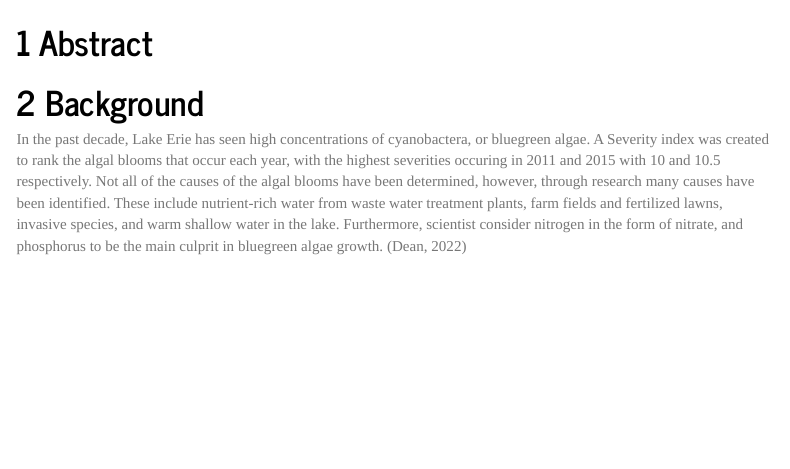
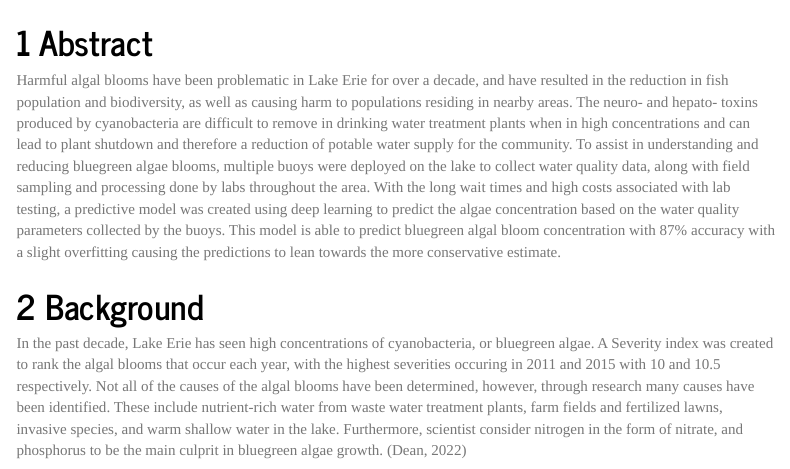
Before and after one commit to tarrikq/algal_bloom_dashboard, an R Markdown document (code/algal_bloom.Rmd): the page in a window 1100 px wide, from 730 px down. Rendered offline with R 4.5, knitr and Pandoc, with nearby package versions; some code elsewhere in the file could not run offline; menus at the side of the page are left out; long lines of code are wrapped.

Commit message:
Finished the abstract section

````diff
--- a/code/algal_bloom.Rmd
+++ b/code/algal_bloom.Rmd
@@ -152,9 +152,11 @@ use_python(py_path, required = T)
 ```
 
 # Abstract
+Harmful algal blooms have been problematic in Lake Erie for over a decade, and have resulted in the reduction in fish population and biodiversity, as well as causing harm to populations residing in nearby areas. The neuro- and hepato- toxins produced by cyanobacteria are difficult to remove in drinking water treatment plants when in high concentrations and can lead to plant shutdown and therefore a reduction of potable water supply for the community. To assist in understanding and reducing bluegreen algae blooms, multiple buoys were deployed on the lake to collect water quality data, along with field sampling and processing done by labs throughout the area. With the long wait times and high costs associated with lab testing, a predictive model was created using deep learning to predict the algae concentration based on the water quality parameters collected by the buoys. This model is able to predict bluegreen algal bloom concentration with 87% accuracy with a slight overfitting causing the predictions to lean towards the more conservative estimate.
+
 
 # Background
-In the past decade, Lake Erie has seen high concentrations of cyanobactera, or bluegreen algae. A Severity index was created to rank the algal blooms that occur each year, with the highest severities occuring in 2011 and 2015 with 10 and 10.5 respectively. Not all of the causes of the algal blooms have been determined, however, through research many causes have been identified. These include nutrient-rich water from waste water treatment plants, farm fields and fertilized lawns, invasive species, and warm shallow water in the lake. Furthermore, scientist consider nitrogen in the form of nitrate, and phosphorus to be the main culprit in bluegreen algae growth. (Dean, 2022)
+In the past decade, Lake Erie has seen high concentrations of cyanobacteria, or bluegreen algae. A Severity index was created to rank the algal blooms that occur each year, with the highest severities occuring in 2011 and 2015 with 10 and 10.5 respectively. Not all of the causes of the algal blooms have been determined, however, through research many causes have been identified. These include nutrient-rich water from waste water treatment plants, farm fields and fertilized lawns, invasive species, and warm shallow water in the lake. Furthermore, scientist consider nitrogen in the form of nitrate, and phosphorus to be the main culprit in bluegreen algae growth. (Dean, 2022)
 
 To reduce the risk of harmful algal blooms, the stats of Michigan has planned to focus on reducing phosphorus loads from waste water treatment plants, and agricultural sources in the River Raisin and Maumee River Watersheds. Furthermore, forming collaborative partnerships to provide assistance to farmers and promote conservation practices. Currently local and state focus is on reducing the growth of harmful algae, but implementation of new policy takes time. (Dean, 2022)
 
````
